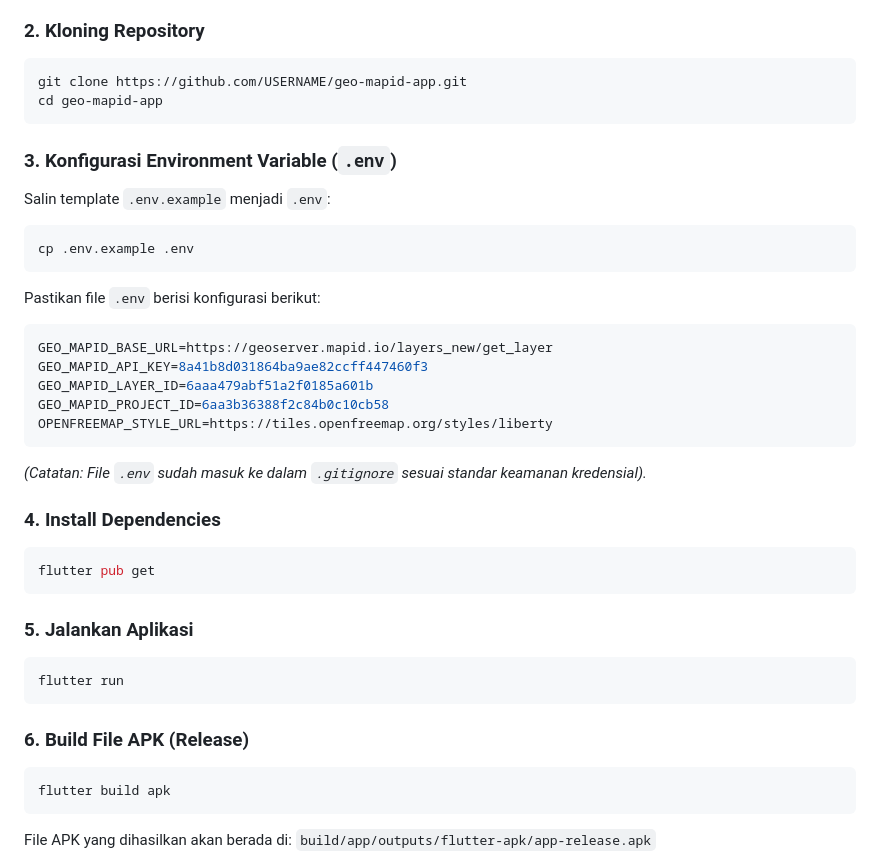
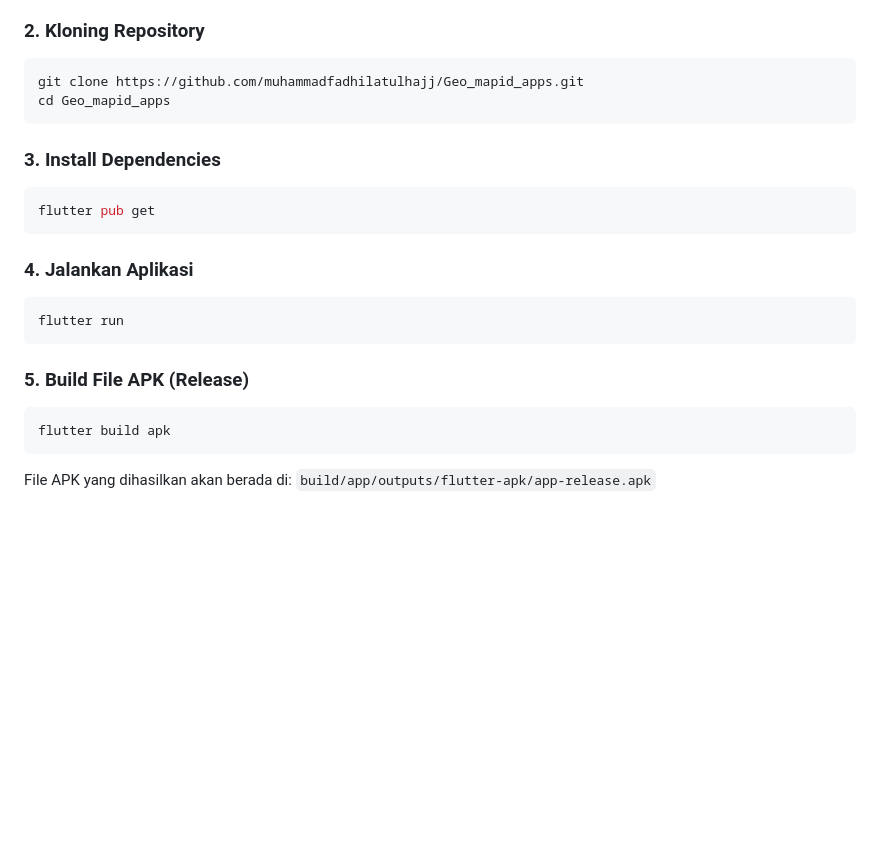
Before and after one commit to muhammadfadhilatulhajj/Geo_mapid_apps, a Markdown page: README.md, the part around the change. Drawn GitHub-style; blank space fills up the shorter version.

Commit message:
docs: clean up README and remove credential config section

````diff
--- a/README.md
+++ b/README.md
@@ -96,36 +96,21 @@ lib/
 
 ### 2. Kloning Repository
 ```bash
-git clone https://github.com/USERNAME/geo-mapid-app.git
-cd geo-mapid-app
+git clone https://github.com/muhammadfadhilatulhajj/Geo_mapid_apps.git
+cd Geo_mapid_apps
 ```
 
-### 3. Konfigurasi Environment Variable (`.env`)
-Salin template `.env.example` menjadi `.env`:
-```bash
-cp .env.example .env
-```
-Pastikan file `.env` berisi konfigurasi berikut:
-```env
-GEO_MAPID_BASE_URL=https://geoserver.mapid.io/layers_new/get_layer
-GEO_MAPID_API_KEY=8a41b8d031864ba9ae82ccff447460f3
-GEO_MAPID_LAYER_ID=6aaa479abf51a2f0185a601b
-GEO_MAPID_PROJECT_ID=6aa3b36388f2c84b0c10cb58
-OPENFREEMAP_STYLE_URL=https://tiles.openfreemap.org/styles/liberty
-```
-*(Catatan: File `.env` sudah masuk ke dalam `.gitignore` sesuai standar keamanan kredensial).*
-
-### 4. Install Dependencies
+### 3. Install Dependencies
 ```bash
 flutter pub get
 ```
 
-### 5. Jalankan Aplikasi
+### 4. Jalankan Aplikasi
 ```bash
 flutter run
 ```
 
-### 6. Build File APK (Release)
+### 5. Build File APK (Release)
 ```bash
 flutter build apk
 ```
````
